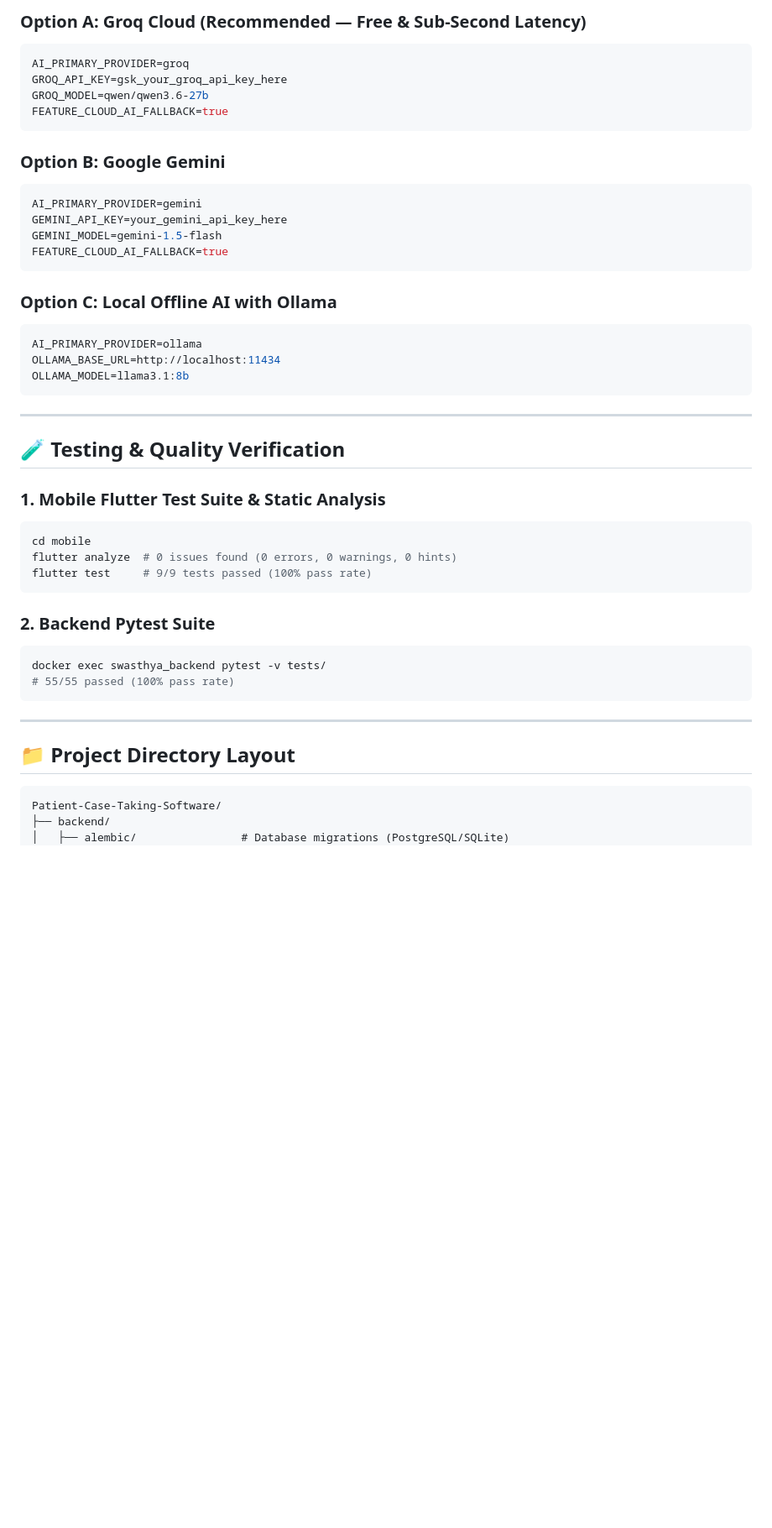
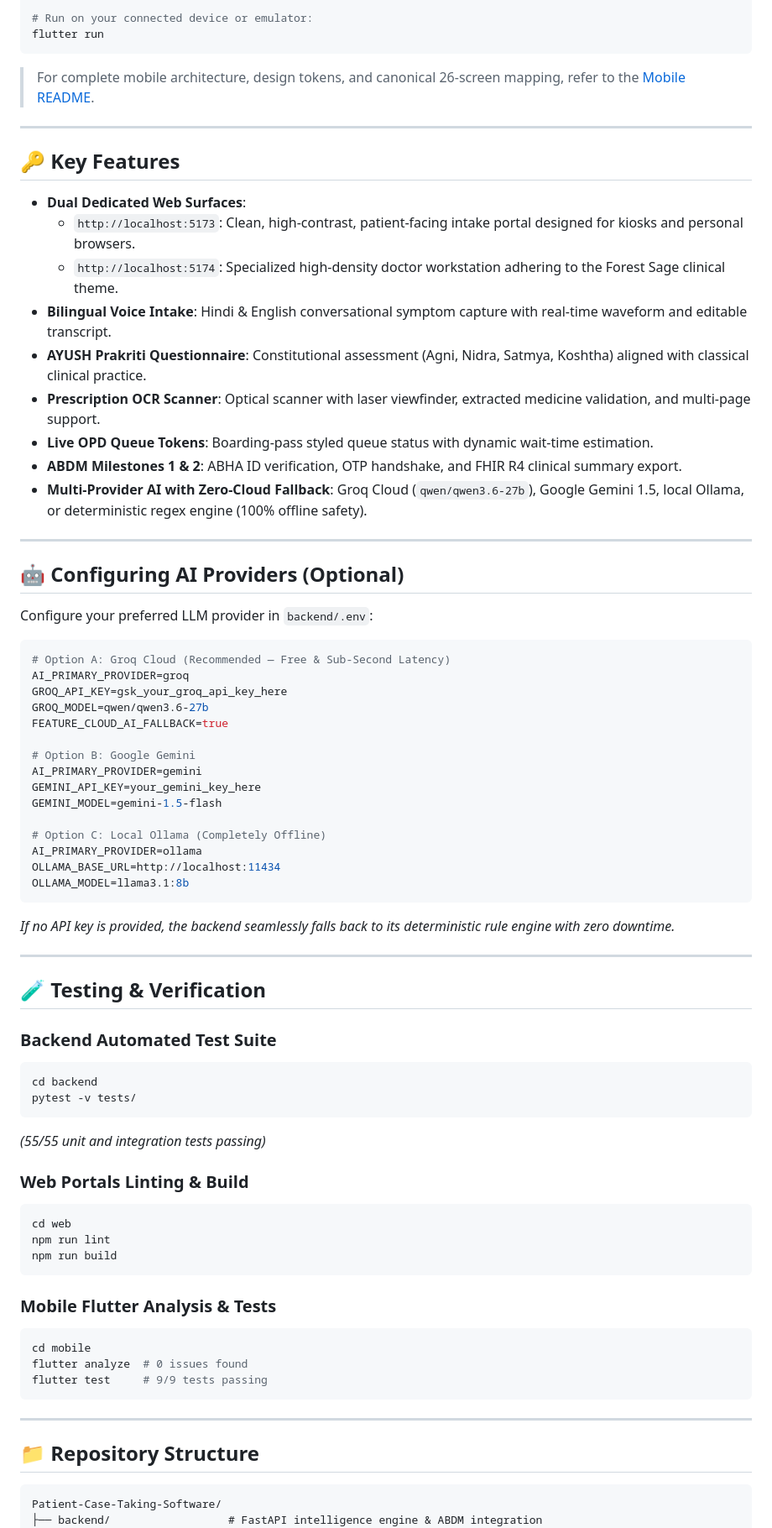
Before and after one commit to harshkoli1255/Swasthya-Saathi, a Markdown page: README.md, the part around one of its changes. Shown at 84% size. GitHub-like rendering; blank space fills up the shorter version.

````diff
--- a/README.md
+++ b/README.md
@@ -235,50 +161,78 @@ In `backend/.env`, configure your preferred intelligence engine:
 
-### Option A: Groq Cloud (Recommended — Free & Sub-Second Latency)
+# Run on your connected device or emulator:
+flutter run
+```
+> For complete mobile architecture, design tokens, and canonical 26-screen mapping, refer to the [Mobile README](mobile/README.md).
+
+---
+
+## 🔑 Key Features
+
+- **Dual Dedicated Web Surfaces**:
+  - `http://localhost:5173`: Clean, high-contrast, patient-facing intake portal designed for kiosks and personal browsers.
+  - `http://localhost:5174`: Specialized high-density doctor workstation adhering to the Forest Sage clinical theme.
+- **Bilingual Voice Intake**: Hindi & English conversational symptom capture with real-time waveform and editable transcript.
+- **AYUSH Prakriti Questionnaire**: Constitutional assessment (Agni, Nidra, Satmya, Koshtha) aligned with classical clinical practice.
+- **Prescription OCR Scanner**: Optical scanner with laser viewfinder, extracted medicine validation, and multi-page support.
+- **Live OPD Queue Tokens**: Boarding-pass styled queue status with dynamic wait-time estimation.
+- **ABDM Milestones 1 & 2**: ABHA ID verification, OTP handshake, and FHIR R4 clinical summary export.
+- **Multi-Provider AI with Zero-Cloud Fallback**: Groq Cloud (`qwen/qwen3.6-27b`), Google Gemini 1.5, local Ollama, or deterministic regex engine (100% offline safety).
+
+---
+
+## 🤖 Configuring AI Providers (Optional)
+
+Configure your preferred LLM provider in `backend/.env`:
+
 ```env
+# Option A: Groq Cloud (Recommended — Free & Sub-Second Latency)
 AI_PRIMARY_PROVIDER=groq
 GROQ_API_KEY=gsk_your_groq_api_key_here
 GROQ_MODEL=qwen/qwen3.6-27b
 FEATURE_CLOUD_AI_FALLBACK=true
-```
 
-### Option B: Google Gemini
-```env
+# Option B: Google Gemini
 AI_PRIMARY_PROVIDER=gemini
-GEMINI_API_KEY=your_gemini_api_key_here
+GEMINI_API_KEY=your_gemini_key_here
 GEMINI_MODEL=gemini-1.5-flash
-FEATURE_CLOUD_AI_FALLBACK=true
-```
 
-### Option C: Local Offline AI with Ollama
-```env
+# Option C: Local Ollama (Completely Offline)
 AI_PRIMARY_PROVIDER=ollama
 OLLAMA_BASE_URL=http://localhost:11434
 OLLAMA_MODEL=llama3.1:8b
 ```
+*If no API key is provided, the backend seamlessly falls back to its deterministic rule engine with zero downtime.*
 
 ---
 
-## 🧪 Testing & Quality Verification
+## 🧪 Testing & Verification
 
-### 1. Mobile Flutter Test Suite & Static Analysis
+### Backend Automated Test Suite
+```bash
+cd backend
+pytest -v tests/
+```
+*(55/55 unit and integration tests passing)*
+
+### Web Portals Linting & Build
+```bash
+cd web
+npm run lint
+npm run build
+```
+
+### Mobile Flutter Analysis & Tests
 ```bash
 cd mobile
-flutter analyze  # 0 issues found (0 errors, 0 warnings, 0 hints)
-flutter test     # 9/9 tests passed (100% pass rate)
-```
-
-### 2. Backend Pytest Suite
-```bash
-docker exec swasthya_backend pytest -v tests/
-# 55/55 passed (100% pass rate)
+flutter analyze  # 0 issues found
+flutter test     # 9/9 tests passing
 ```
 
 ---
 
-## 📁 Project Directory Layout
+## 📁 Repository Structure
 
 ```text
 Patient-Case-Taking-Software/
-├── backend/
-│   ├── alembic/                # Database migrations (PostgreSQL/SQLite)
+├── backend/                  # FastAPI intelligence engine & ABDM integration
 │   ├── app/
````
Also changed, not shown: other parts of README.md (+122 -214 lines).
